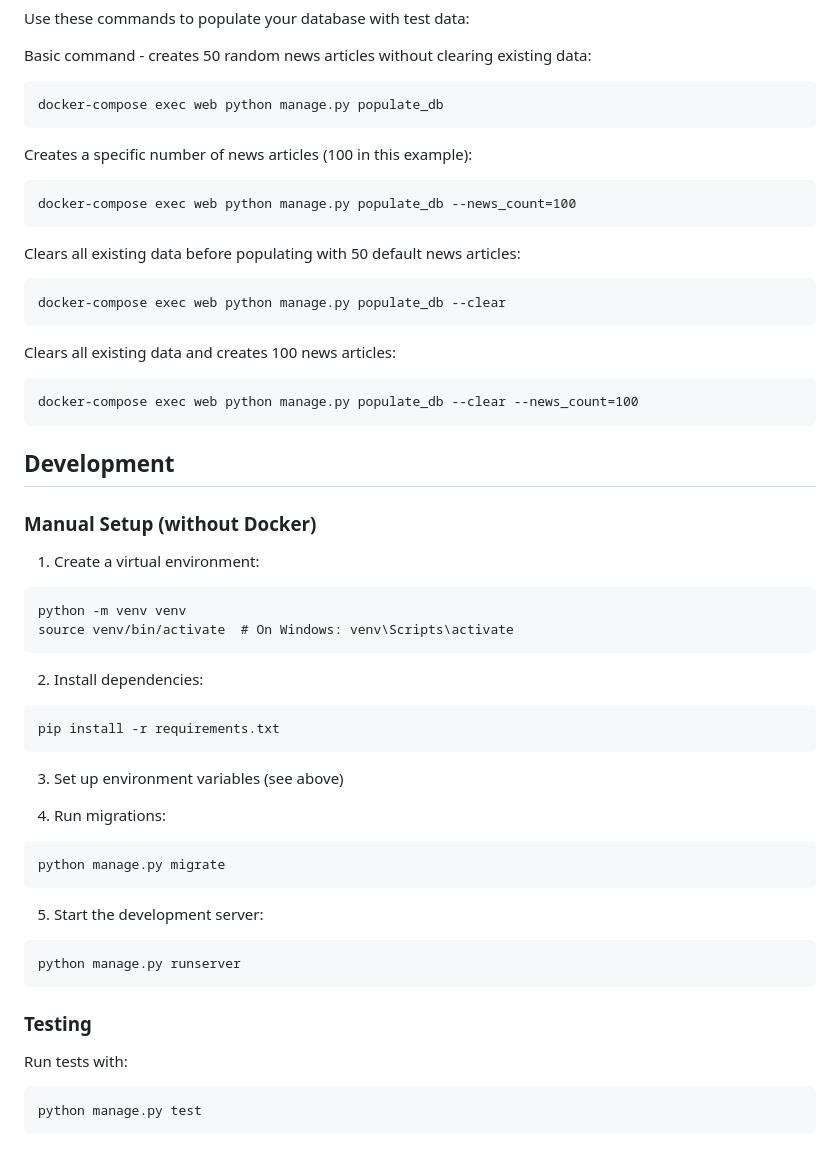
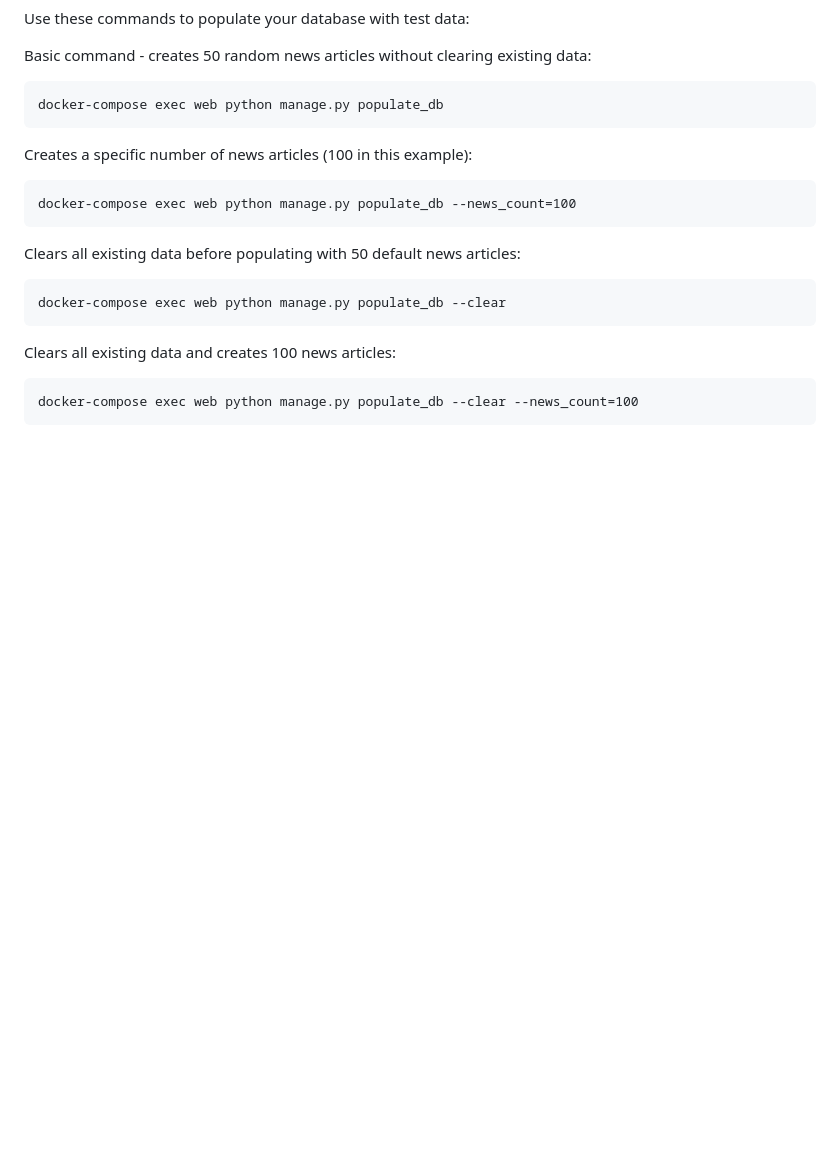
Before and after one commit to Heatkliff/news-aggregator, a Markdown page: README.md, the part around the change. Drawn GitHub-style; blank space fills up the shorter version.

Commit message:
Remove setup without Docker

````diff
--- a/README.md
+++ b/README.md
@@ -232,37 +232,3 @@ Clears all existing data and creates 100 news articles:
 ```
 docker-compose exec web python manage.py populate_db --clear --news_count=100
 ```
-
-## Development
-
-### Manual Setup (without Docker)
-
-1. Create a virtual environment:
-```
-python -m venv venv
-source venv/bin/activate  # On Windows: venv\Scripts\activate
-```
-
-2. Install dependencies:
-```
-pip install -r requirements.txt
-```
-
-3. Set up environment variables (see above)
-
-4. Run migrations:
-```
-python manage.py migrate
-```
-
-5. Start the development server:
-```
-python manage.py runserver
-```
-
-### Testing
-
-Run tests with:
-```
-python manage.py test
-```
````
